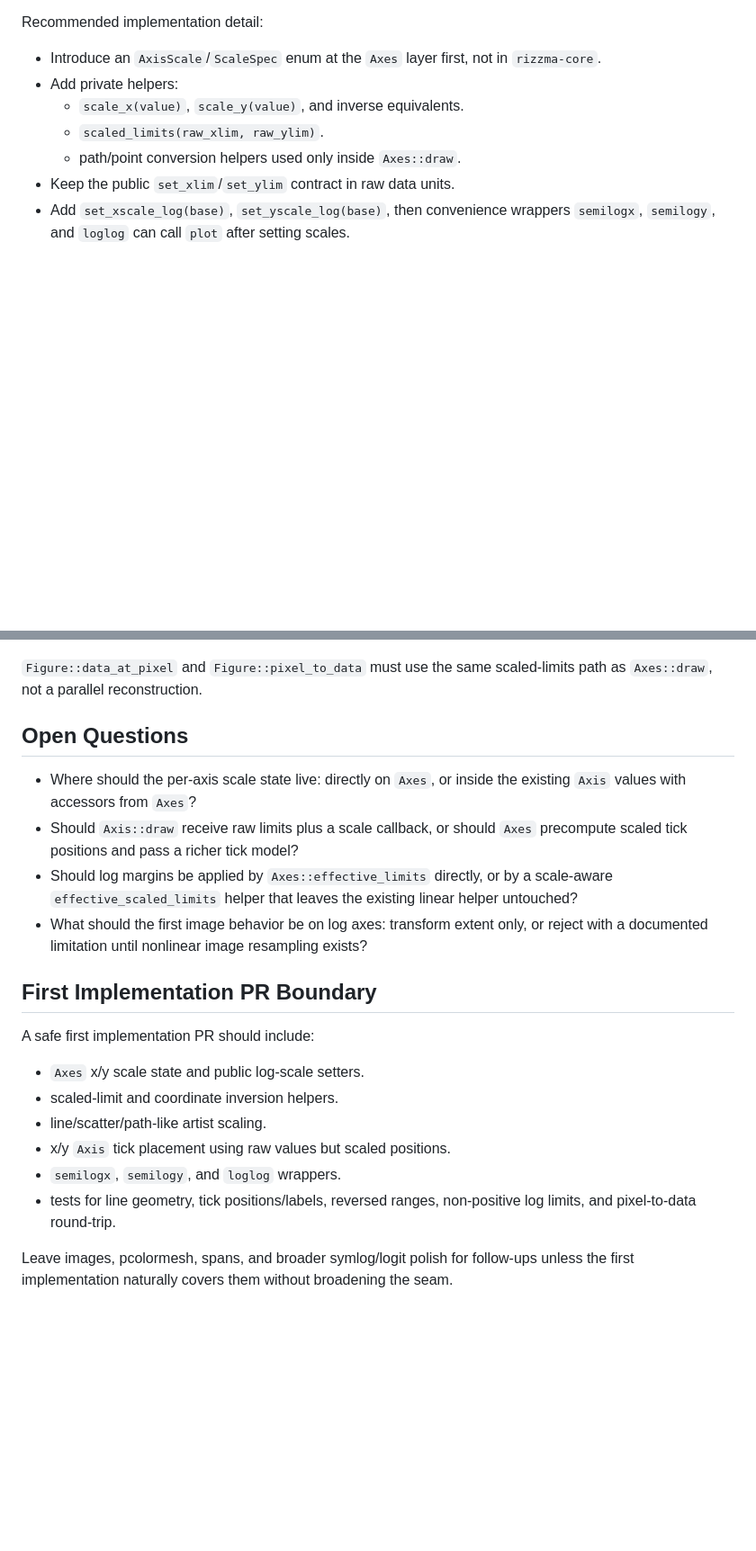
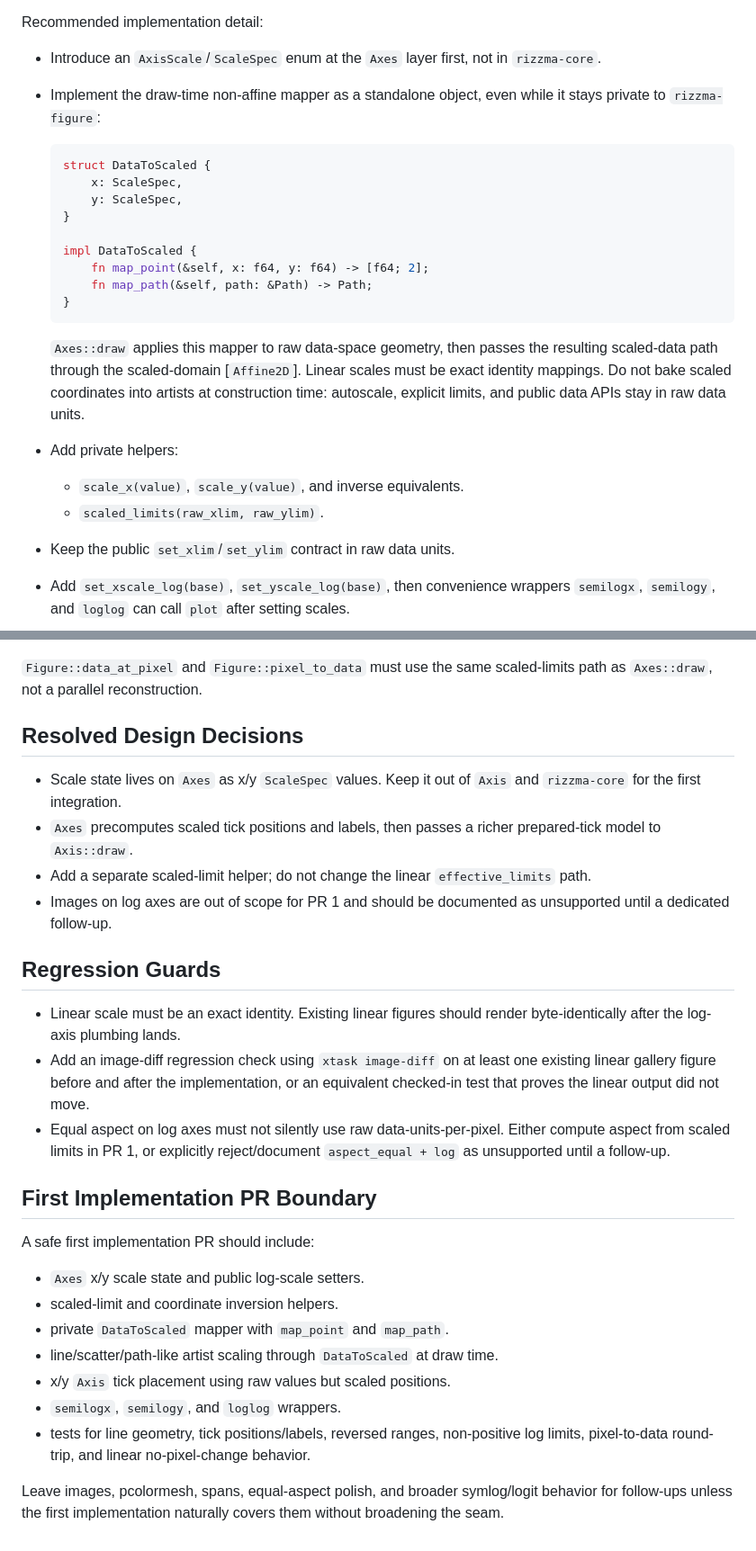
Before and after one commit to OrbitalCommons/rizzma, a Markdown page: design/05-log-scale-axis-integration.md, 2 parts joined by grey strips. Shown at 90% size. GitHub-like rendering; blank space fills up the shorter version.

Commit message:
Pin log-scale transform seam (#83)

````diff
--- a/design/05-log-scale-axis-integration.md
+++ b/design/05-log-scale-axis-integration.md
@@ -68,10 +68,28 @@ Recommended implementation detail:
 
 - Introduce an `AxisScale`/`ScaleSpec` enum at the `Axes` layer first, not in
   `rizzma-core`.
+- Implement the draw-time non-affine mapper as a standalone object, even while it stays
+  private to `rizzma-figure`:
+
+  ```rust
+  struct DataToScaled {
+      x: ScaleSpec,
+      y: ScaleSpec,
+  }
+
+  impl DataToScaled {
+      fn map_point(&self, x: f64, y: f64) -> [f64; 2];
+      fn map_path(&self, path: &Path) -> Path;
+  }
+  ```
+
+  `Axes::draw` applies this mapper to raw data-space geometry, then passes the resulting
+  scaled-data path through the scaled-domain [`Affine2D`]. Linear scales must be exact
+  identity mappings. Do not bake scaled coordinates into artists at construction time:
+  autoscale, explicit limits, and public data APIs stay in raw data units.
 - Add private helpers:
   - `scale_x(value)`, `scale_y(value)`, and inverse equivalents.
   - `scaled_limits(raw_xlim, raw_ylim)`.
-  - path/point conversion helpers used only inside `Axes::draw`.
 - Keep the public `set_xlim`/`set_ylim` contract in raw data units.
 - Add `set_xscale_log(base)`, `set_yscale_log(base)`, then convenience wrappers
   `semilogx`, `semilogy`, and `loglog` can call `plot` after setting scales.
@@ -173,17 +203,26 @@ pixels -> inverse affine -> inverse scale -> raw data
 `Figure::data_at_pixel` and `Figure::pixel_to_data` must use the same scaled-limits path
 as `Axes::draw`, not a parallel reconstruction.
 
-## Open Questions
+## Resolved Design Decisions
 
-- Where should the per-axis scale state live: directly on `Axes`, or inside the existing
-  `Axis` values with accessors from `Axes`?
-- Should `Axis::draw` receive raw limits plus a scale callback, or should `Axes` precompute
-  scaled tick positions and pass a richer tick model?
-- Should log margins be applied by `Axes::effective_limits` directly, or by a
-  scale-aware `effective_scaled_limits` helper that leaves the existing linear helper
-  untouched?
-- What should the first image behavior be on log axes: transform extent only, or reject
-  with a documented limitation until nonlinear image resampling exists?
+- Scale state lives on `Axes` as x/y `ScaleSpec` values. Keep it out of `Axis` and
+  `rizzma-core` for the first integration.
+- `Axes` precomputes scaled tick positions and labels, then passes a richer prepared-tick
+  model to `Axis::draw`.
+- Add a separate scaled-limit helper; do not change the linear `effective_limits` path.
+- Images on log axes are out of scope for PR 1 and should be documented as unsupported
+  until a dedicated follow-up.
+
+## Regression Guards
+
+- Linear scale must be an exact identity. Existing linear figures should render
+  byte-identically after the log-axis plumbing lands.
+- Add an image-diff regression check using `xtask image-diff` on at least one existing
+  linear gallery figure before and after the implementation, or an equivalent checked-in
+  test that proves the linear output did not move.
+- Equal aspect on log axes must not silently use raw data-units-per-pixel. Either compute
+  aspect from scaled limits in PR 1, or explicitly reject/document `aspect_equal + log`
+  as unsupported until a follow-up.
 
 ## First Implementation PR Boundary
 
@@ -191,11 +230,13 @@ A safe first implementation PR should include:
 
 - `Axes` x/y scale state and public log-scale setters.
 - scaled-limit and coordinate inversion helpers.
-- line/scatter/path-like artist scaling.
+- private `DataToScaled` mapper with `map_point` and `map_path`.
+- line/scatter/path-like artist scaling through `DataToScaled` at draw time.
 - x/y `Axis` tick placement using raw values but scaled positions.
 - `semilogx`, `semilogy`, and `loglog` wrappers.
 - tests for line geometry, tick positions/labels, reversed ranges, non-positive log limits,
-  and pixel-to-data round-trip.
+  pixel-to-data round-trip, and linear no-pixel-change behavior.
 
-Leave images, pcolormesh, spans, and broader symlog/logit polish for follow-ups unless the
-first implementation naturally covers them without broadening the seam.
+Leave images, pcolormesh, spans, equal-aspect polish, and broader symlog/logit behavior for
+follow-ups unless the first implementation naturally covers them without broadening the
+seam.
````
Also changed, not shown: other parts of design/05-log-scale-axis-integration.md (+14 -2 lines).
